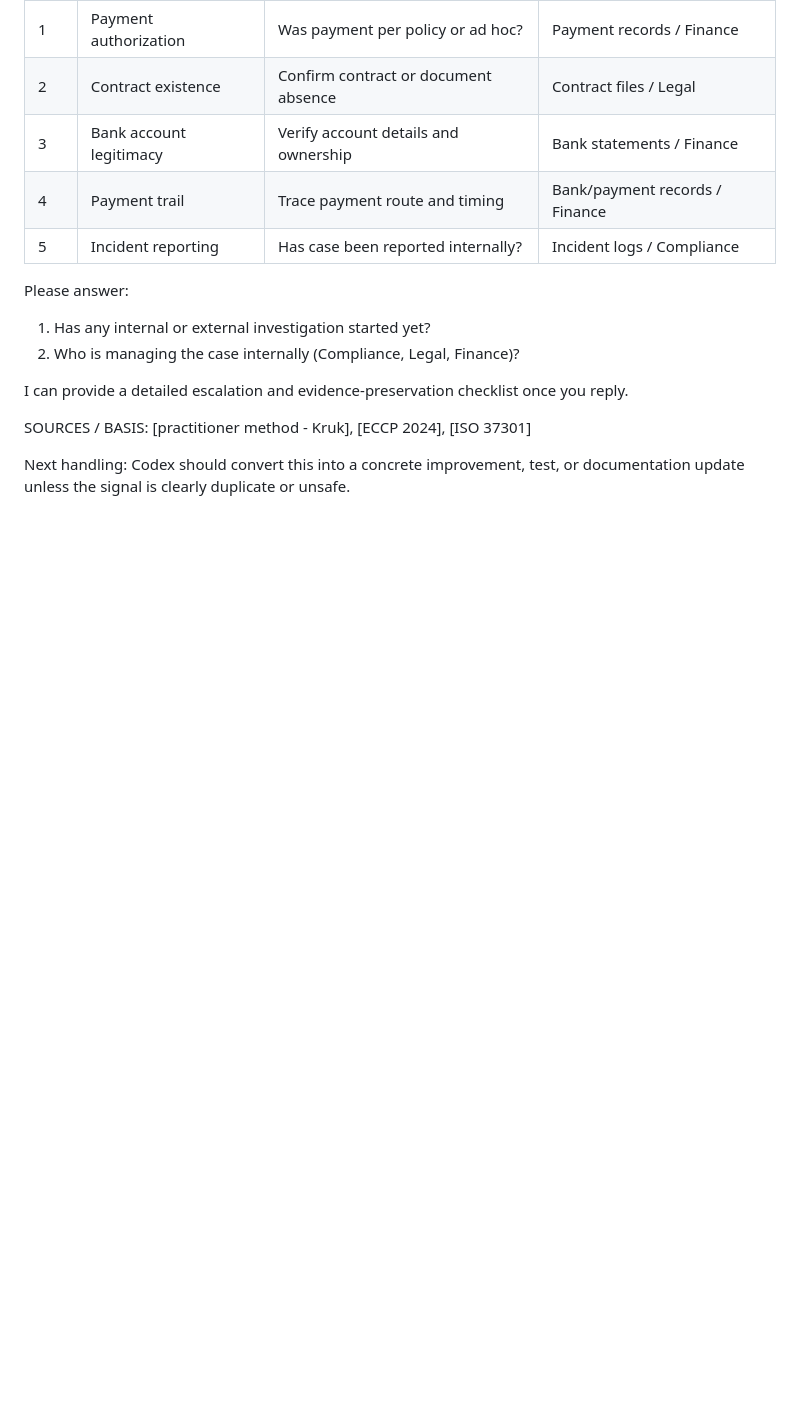
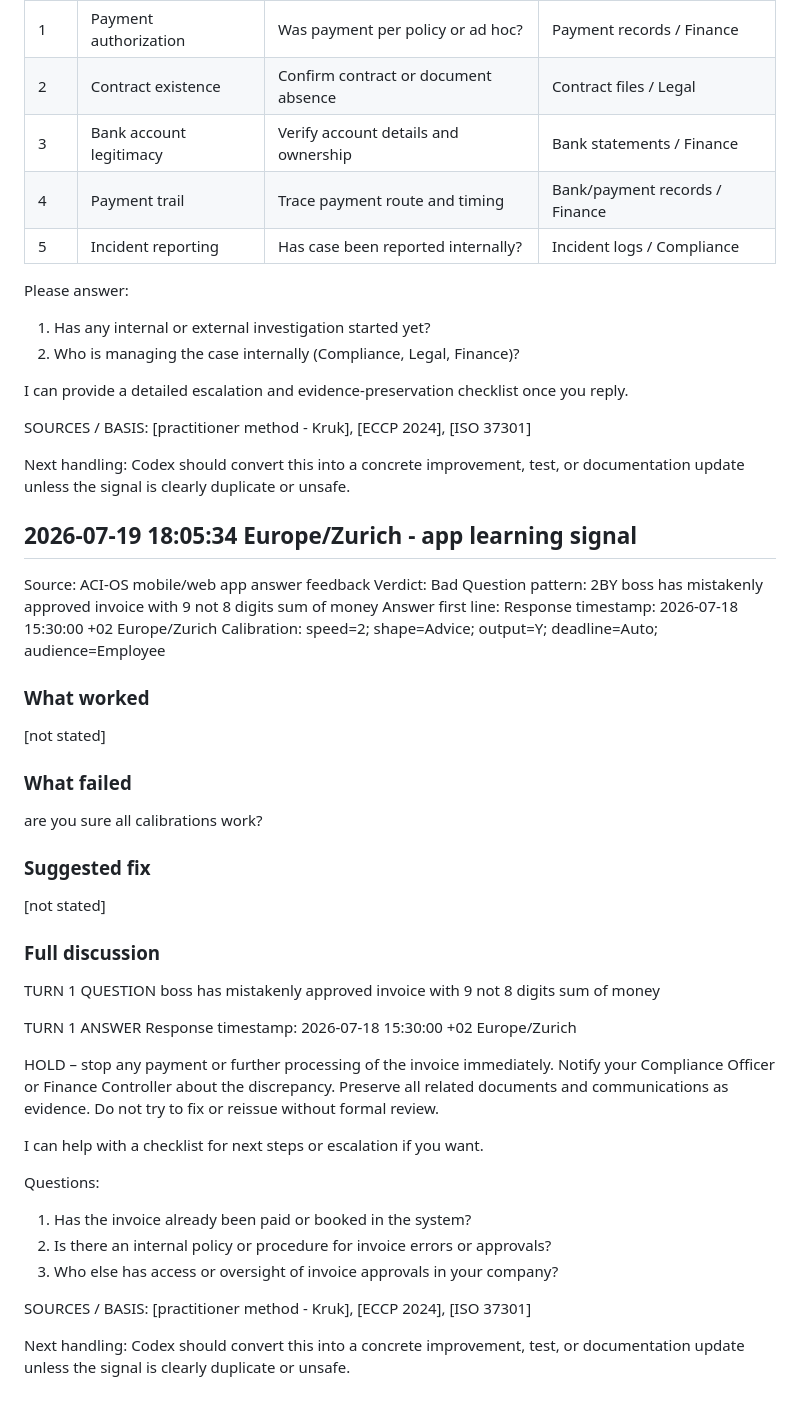
Before and after one commit to creatortomcorvo/aci-os, a Markdown page: 10_Product/App_Learning_Inbox.md, the part around the change. Rendered like a GitHub page; blank space fills up the shorter version.

Commit message:
Record app learning feedback

```diff
--- a/10_Product/App_Learning_Inbox.md
+++ b/10_Product/App_Learning_Inbox.md
@@ -2907,3 +2907,42 @@ I can provide a detailed escalation and evidence-preservation checklist once you
 SOURCES / BASIS: [practitioner method - Kruk], [ECCP 2024], [ISO 37301]
 
 Next handling: Codex should convert this into a concrete improvement, test, or documentation update unless the signal is clearly duplicate or unsafe.
+
+## 2026-07-19 18:05:34 Europe/Zurich - app learning signal
+Source: ACI-OS mobile/web app answer feedback
+Verdict: Bad
+Question pattern: 2BY boss has mistakenly approved invoice with 9 not 8 digits sum of money
+Answer first line: Response timestamp: 2026-07-18 15:30:00 +02 Europe/Zurich
+Calibration: speed=2; shape=Advice; output=Y; deadline=Auto; audience=Employee
+### What worked
+
+[not stated]
+
+### What failed
+
+are you sure all calibrations work?
+
+### Suggested fix
+
+[not stated]
+
+### Full discussion
+
+TURN 1 QUESTION
+boss has mistakenly approved invoice with 9 not 8 digits sum of money
+
+TURN 1 ANSWER
+Response timestamp: 2026-07-18 15:30:00 +02 Europe/Zurich
+
+HOLD – stop any payment or further processing of the invoice immediately. Notify your Compliance Officer or Finance Controller about the discrepancy. Preserve all related documents and communications as evidence. Do not try to fix or reissue without formal review.
+
+I can help with a checklist for next steps or escalation if you want.
+
+Questions:
+1. Has the invoice already been paid or booked in the system?
+2. Is there an internal policy or procedure for invoice errors or approvals?
+3. Who else has access or oversight of invoice approvals in your company?
+
+SOURCES / BASIS: [practitioner method - Kruk], [ECCP 2024], [ISO 37301]
+
+Next handling: Codex should convert this into a concrete improvement, test, or documentation update unless the signal is clearly duplicate or unsafe.
```
